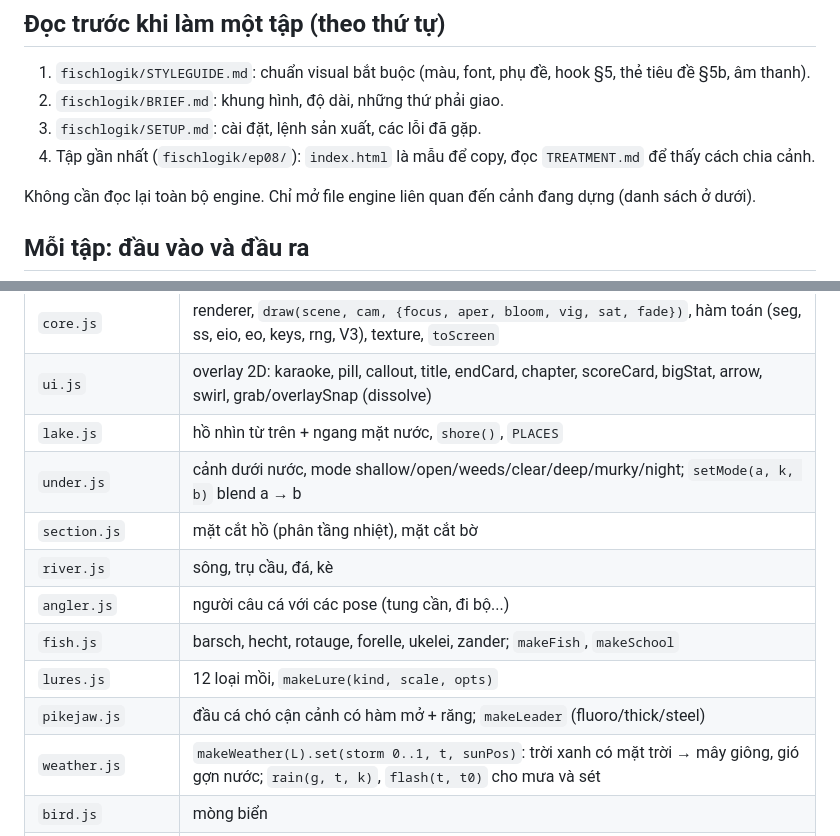
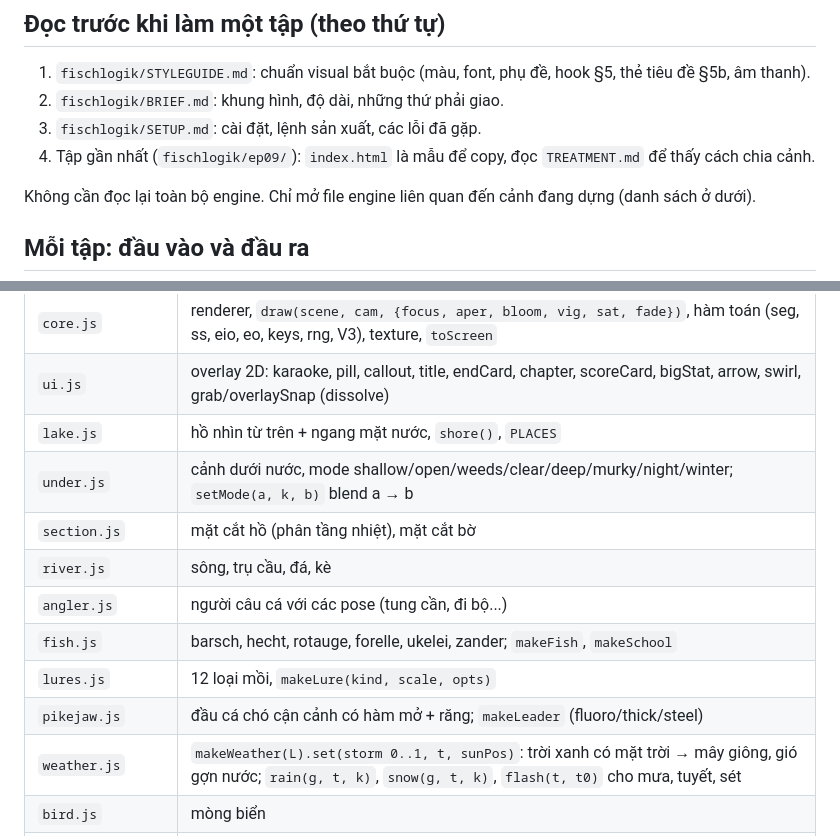
Before and after one commit to qm12399/animation, a Markdown page: CLAUDE.md, 2 parts joined by grey strips. Rendered like a GitHub page.

Commit message:
CLAUDE.md: winter mode, snow, latest episode
Co-Authored-By: Claude Opus 5.5 <noreply@anthropic.com>
Claude-Session: https://claude.ai/code/session_015jyqMCEJ2KXxfmdroQFKwy

```diff
--- a/CLAUDE.md
+++ b/CLAUDE.md
@@ -9,7 +9,7 @@ Người dùng viết tiếng Việt, trả lời bằng tiếng Việt. Lời t
 1. `fischlogik/STYLEGUIDE.md`: chuẩn visual bắt buộc (màu, font, phụ đề, hook §5, thẻ tiêu đề §5b, âm thanh).
 2. `fischlogik/BRIEF.md`: khung hình, độ dài, những thứ phải giao.
 3. `fischlogik/SETUP.md`: cài đặt, lệnh sản xuất, các lỗi đã gặp.
-4. Tập gần nhất (`fischlogik/ep08/`): `index.html` là mẫu để copy, đọc `TREATMENT.md` để thấy cách chia cảnh.
+4. Tập gần nhất (`fischlogik/ep09/`): `index.html` là mẫu để copy, đọc `TREATMENT.md` để thấy cách chia cảnh.
 
 Không cần đọc lại toàn bộ engine. Chỉ mở file engine liên quan đến cảnh đang dựng (danh sách ở dưới).
 
@@ -64,14 +64,14 @@ Sửa một đoạn hỏng mà không render lại cả tập: mở trang với
 | `core.js` | renderer, `draw(scene, cam, {focus, aper, bloom, vig, sat, fade})`, hàm toán (seg, ss, eio, eo, keys, rng, V3), texture, `toScreen` |
 | `ui.js` | overlay 2D: karaoke, pill, callout, title, endCard, chapter, scoreCard, bigStat, arrow, swirl, grab/overlaySnap (dissolve) |
 | `lake.js` | hồ nhìn từ trên + ngang mặt nước, `shore()`, `PLACES` |
-| `under.js` | cảnh dưới nước, mode shallow/open/weeds/clear/deep/murky/night; `setMode(a, k, b)` blend a → b |
+| `under.js` | cảnh dưới nước, mode shallow/open/weeds/clear/deep/murky/night/winter; `setMode(a, k, b)` blend a → b |
 | `section.js` | mặt cắt hồ (phân tầng nhiệt), mặt cắt bờ |
 | `river.js` | sông, trụ cầu, đá, kè |
 | `angler.js` | người câu cá với các pose (tung cần, đi bộ...) |
 | `fish.js` | barsch, hecht, rotauge, forelle, ukelei, zander; `makeFish`, `makeSchool` |
 | `lures.js` | 12 loại mồi, `makeLure(kind, scale, opts)` |
 | `pikejaw.js` | đầu cá chó cận cảnh có hàm mở + răng; `makeLeader` (fluoro/thick/steel) |
-| `weather.js` | `makeWeather(L).set(storm 0..1, t, sunPos)`: trời xanh có mặt trời → mây giông, gió gợn nước; `rain(g, t, k)`, `flash(t, t0)` cho mưa và sét |
+| `weather.js` | `makeWeather(L).set(storm 0..1, t, sunPos)`: trời xanh có mặt trời → mây giông, gió gợn nước; `rain(g, t, k)`, `snow(g, t, k)`, `flash(t, t0)` cho mưa, tuyết, sét |
 | `bird.js` | mòng biển |
 | `mix.py` | nhạc + ambience + sfx từ `events.json` và `audio.json`; sfx: swish plop dive whoosh cut thud dart gust tick ding gull swirl chug buzz ching reel strike snap saw thunder; bed: birds under wind creek river shop night rain |
 | `mux.sh` | ghép video + mix, loudnorm 2 lượt về -14 LUFS (dùng file này, không dùng core/render/mux.sh) |
```
